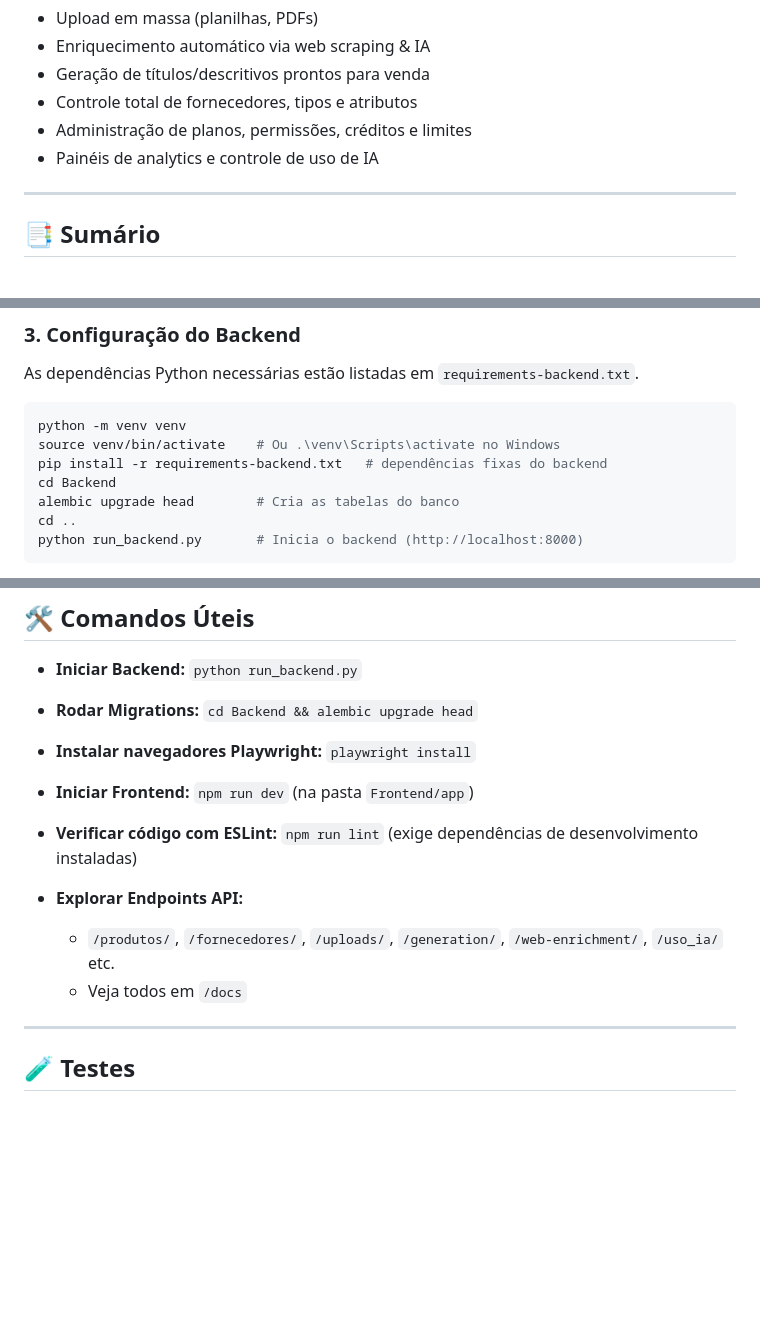
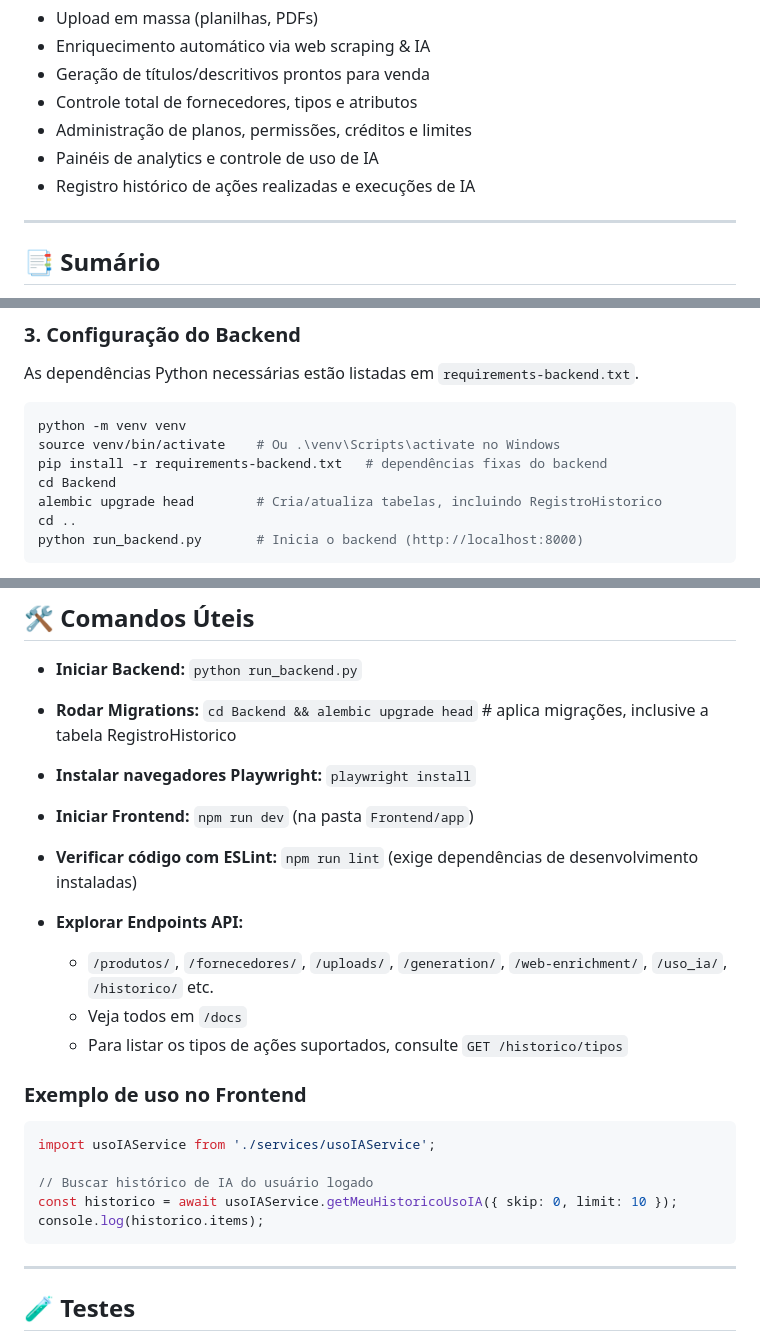
Before and after one commit to DDDines/TDAI-0525, a Markdown page: README.md, 3 parts joined by grey strips. Rendered like a GitHub page; blank space fills up the shorter version.

Commit message:
docs: describe RegistroHistorico

````diff
--- a/README.md
+++ b/README.md
@@ -15,6 +15,7 @@ O **TDAI** é uma plataforma SaaS de automação e inteligência artificial para
 * Controle total de fornecedores, tipos e atributos
 * Administração de planos, permissões, créditos e limites
 * Painéis de analytics e controle de uso de IA
+* Registro histórico de ações realizadas e execuções de IA
 
 ---
 
@@ -214,7 +215,7 @@ python -m venv venv
 source venv/bin/activate    # Ou .\venv\Scripts\activate no Windows
 pip install -r requirements-backend.txt   # dependências fixas do backend
 cd Backend
-alembic upgrade head        # Cria as tabelas do banco
+alembic upgrade head        # Cria/atualiza tabelas, incluindo RegistroHistorico
 cd ..
 python run_backend.py       # Inicia o backend (http://localhost:8000)
 ```
@@ -351,7 +352,7 @@ que coincidam.
   `python run_backend.py`
 
 * **Rodar Migrations:**
-  `cd Backend && alembic upgrade head`
+  `cd Backend && alembic upgrade head`  # aplica migrações, inclusive a tabela RegistroHistorico
 
 * **Instalar navegadores Playwright:**
   `playwright install`
@@ -363,8 +364,19 @@ que coincidam.
 
 * **Explorar Endpoints API:**
 
-  * `/produtos/`, `/fornecedores/`, `/uploads/`, `/generation/`, `/web-enrichment/`, `/uso_ia/` etc.
+  * `/produtos/`, `/fornecedores/`, `/uploads/`, `/generation/`, `/web-enrichment/`, `/uso_ia/`, `/historico/` etc.
   * Veja todos em `/docs`
+  * Para listar os tipos de ações suportados, consulte `GET /historico/tipos`
+
+### Exemplo de uso no Frontend
+
+```javascript
+import usoIAService from './services/usoIAService';
+
+// Buscar histórico de IA do usuário logado
+const historico = await usoIAService.getMeuHistoricoUsoIA({ skip: 0, limit: 10 });
+console.log(historico.items);
+```
 
 ---
 
````
Also changed, not shown: README Backend.md (+12 -0 lines).
